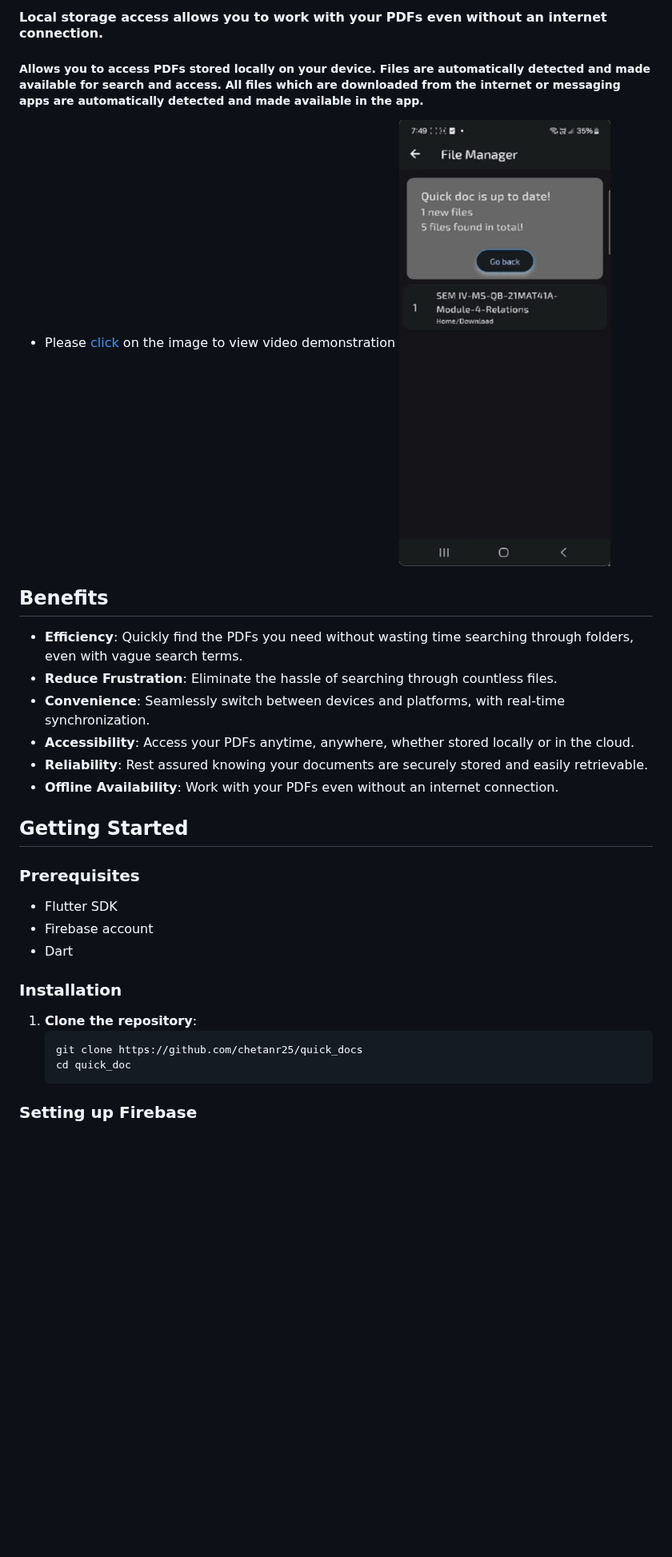
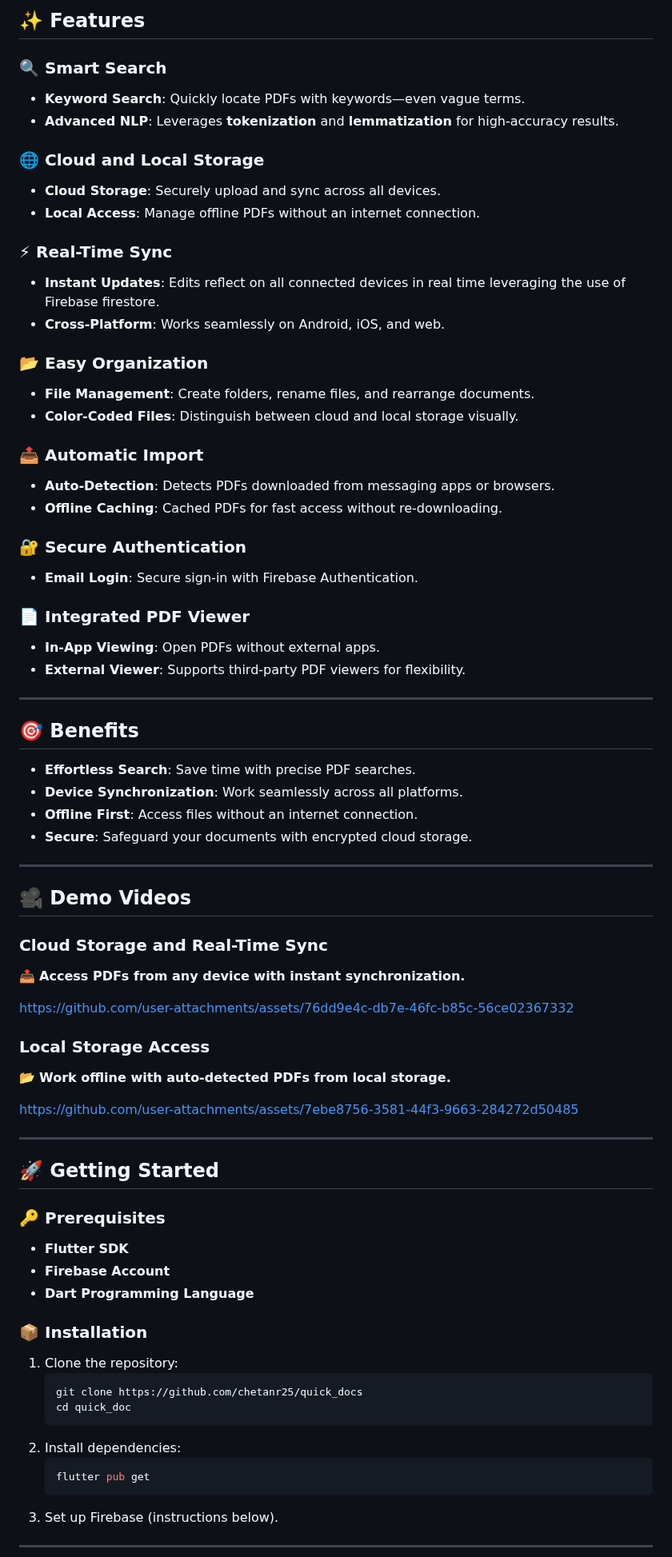
Before and after one commit to chetanr25/quick-docs, a Markdown page: README.md, the part around one of its changes. Shown at 80% size. Rendered like a GitHub page; blank space fills up the shorter version.

````diff
--- a/README.md
+++ b/README.md
@@ -42,33 +25,88 @@ Quick Doc is your ultimate solution to effortlessly manage, search, and access a
 
-#### Local storage access allows you to work with your PDFs even without an internet connection.
-##### Allows you to access PDFs stored locally on your device. Files are automatically detected and made available for search and access. All files which are downloaded from the internet or messaging apps are automatically detected and made available in the app.
-- Please [click](demo/android_local_quickdoc.mp4) on the image to view video demonstration
-[![Local storage feature](demo/local_storage.png)](demo/android_local_quickdoc.mp4)
+## ✨ **Features**
 
-## Benefits
+### **🔍 Smart Search**
+- **Keyword Search**: Quickly locate PDFs with keywords—even vague terms.
+- **Advanced NLP**: Leverages **tokenization** and **lemmatization** for high-accuracy results.
 
-- **Efficiency**: Quickly find the PDFs you need without wasting time searching through folders, even with vague search terms.
-- **Reduce Frustration**: Eliminate the hassle of searching through countless files.
-- **Convenience**: Seamlessly switch between devices and platforms, with real-time synchronization.
-- **Accessibility**: Access your PDFs anytime, anywhere, whether stored locally or in the cloud.
-- **Reliability**: Rest assured knowing your documents are securely stored and easily retrievable.
-- **Offline Availability**: Work with your PDFs even without an internet connection.
+### **🌐 Cloud and Local Storage**
+- **Cloud Storage**: Securely upload and sync across all devices.
+- **Local Access**: Manage offline PDFs without an internet connection.
 
-## Getting Started
+### **⚡ Real-Time Sync**
+- **Instant Updates**: Edits reflect on all connected devices in real time leveraging the use of Firebase firestore.
+- **Cross-Platform**: Works seamlessly on Android, iOS, and web.
 
-### Prerequisites
+### **📂 Easy Organization**
+- **File Management**: Create folders, rename files, and rearrange documents.
+- **Color-Coded Files**: Distinguish between cloud and local storage visually.
 
-- Flutter SDK
-- Firebase account
-- Dart
+### **📤 Automatic Import**
+- **Auto-Detection**: Detects PDFs downloaded from messaging apps or browsers.
+- **Offline Caching**: Cached PDFs for fast access without re-downloading.
 
-### Installation
+### **🔐 Secure Authentication**
+- **Email Login**: Secure sign-in with Firebase Authentication.
 
-1. **Clone the repository**:
+### **📄 Integrated PDF Viewer**
+- **In-App Viewing**: Open PDFs without external apps.
+- **External Viewer**: Supports third-party PDF viewers for flexibility.
+
+---
+
+## 🎯 **Benefits**
+
+- **Effortless Search**: Save time with precise PDF searches.
+- **Device Synchronization**: Work seamlessly across all platforms.
+- **Offline First**: Access files without an internet connection.
+- **Secure**: Safeguard your documents with encrypted cloud storage.
+
+---
+
+
+
+
+
+
+
+
+
+## 🎥 **Demo Videos**
+
+### **Cloud Storage and Real-Time Sync**
+📤 **Access PDFs from any device with instant synchronization.**
+
+https://github.com/user-attachments/assets/76dd9e4c-db7e-46fc-b85c-56ce02367332
+
+### **Local Storage Access**
+📂 **Work offline with auto-detected PDFs from local storage.**
+
+<p align="center" width="220">
+
+https://github.com/user-attachments/assets/7ebe8756-3581-44f3-9663-284272d50485
+
+</p>
+
+---
+
+## 🚀 **Getting Started**
+
+### 🔑 **Prerequisites**
+- **Flutter SDK**
+- **Firebase Account**
+- **Dart Programming Language**
+
+### 📦 **Installation**
+1. Clone the repository:
    ```bash
    git clone https://github.com/chetanr25/quick_docs
    cd quick_doc
    ```
+2. Install dependencies:
+   ```bash
+   flutter pub get
+   ```
+3. Set up Firebase (instructions below).
 
-### Setting up Firebase
+---
 
````
Also changed, not shown: other parts of README.md (+32 -87 lines).
